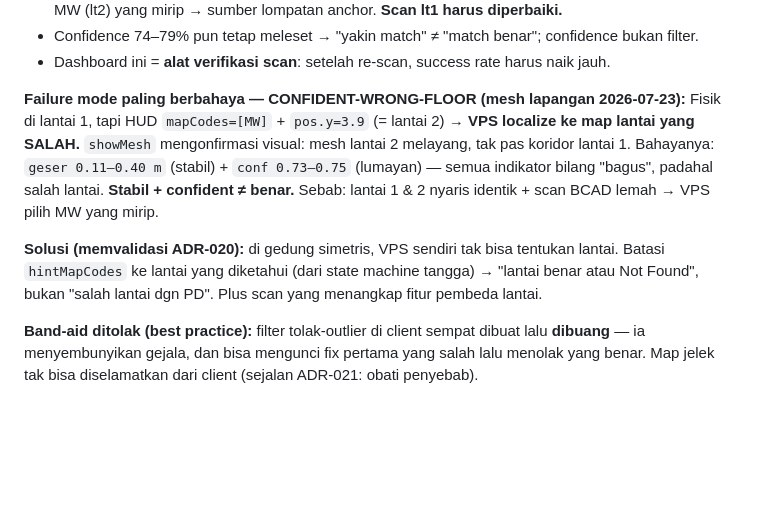
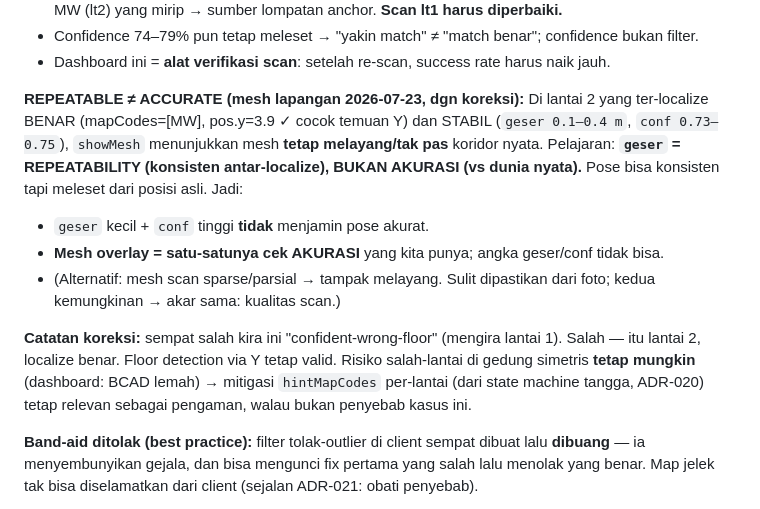
Before and after one commit to RockHead07/DARSI-Indoor-Navigation-WebXR, a Markdown page: README.md, the part around the change. GitHub-like rendering; blank space fills up the shorter version.

Commit message:
Correct §3.5: screenshots were floor 2 (localize correct); refine to repeatable-not-accurate

```diff
--- a/README.md
+++ b/README.md
@@ -151,16 +151,20 @@ tetap meleset 25 m.
 - Confidence 74–79% pun tetap meleset → "yakin match" ≠ "match benar"; confidence bukan filter.
 - Dashboard ini = **alat verifikasi scan**: setelah re-scan, success rate harus naik jauh.
 
-**Failure mode paling berbahaya — CONFIDENT-WRONG-FLOOR (mesh lapangan 2026-07-23):**
-Fisik di lantai 1, tapi HUD `mapCodes=[MW]` + `pos.y=3.9` (= lantai 2) → **VPS localize ke
-map lantai yang SALAH.** `showMesh` mengonfirmasi visual: mesh lantai 2 melayang, tak pas
-koridor lantai 1. Bahayanya: `geser 0.11–0.40 m` (stabil) + `conf 0.73–0.75` (lumayan) —
-semua indikator bilang "bagus", padahal salah lantai. **Stabil + confident ≠ benar.**
-Sebab: lantai 1 & 2 nyaris identik + scan BCAD lemah → VPS pilih MW yang mirip.
+**REPEATABLE ≠ ACCURATE (mesh lapangan 2026-07-23, dgn koreksi):**
+Di lantai 2 yang ter-localize BENAR (mapCodes=[MW], pos.y=3.9 ✓ cocok temuan Y) dan STABIL
+(`geser 0.1–0.4 m`, `conf 0.73–0.75`), `showMesh` menunjukkan mesh **tetap melayang/tak pas**
+koridor nyata. Pelajaran: **`geser` = REPEATABILITY (konsisten antar-localize), BUKAN
+AKURASI (vs dunia nyata).** Pose bisa konsisten tapi meleset dari posisi asli. Jadi:
+- `geser` kecil + `conf` tinggi **tidak** menjamin pose akurat.
+- **Mesh overlay = satu-satunya cek AKURASI** yang kita punya; angka geser/conf tidak bisa.
+- (Alternatif: mesh scan sparse/parsial → tampak melayang. Sulit dipastikan dari foto;
+  kedua kemungkinan → akar sama: kualitas scan.)
 
-**Solusi (memvalidasi ADR-020):** di gedung simetris, VPS sendiri tak bisa tentukan lantai.
-Batasi `hintMapCodes` ke lantai yang diketahui (dari state machine tangga) → "lantai benar
-atau Not Found", bukan "salah lantai dgn PD". Plus scan yang menangkap fitur pembeda lantai.
+**Catatan koreksi:** sempat salah kira ini "confident-wrong-floor" (mengira lantai 1). Salah —
+itu lantai 2, localize benar. Floor detection via Y tetap valid. Risiko salah-lantai di gedung
+simetris **tetap mungkin** (dashboard: BCAD lemah) → mitigasi `hintMapCodes` per-lantai (dari
+state machine tangga, ADR-020) tetap relevan sebagai pengaman, walau bukan penyebab kasus ini.
 
 **Band-aid ditolak (best practice):** filter tolak-outlier di client sempat dibuat lalu
 **dibuang** — ia menyembunyikan gejala, dan bisa mengunci fix pertama yang salah lalu menolak
```
